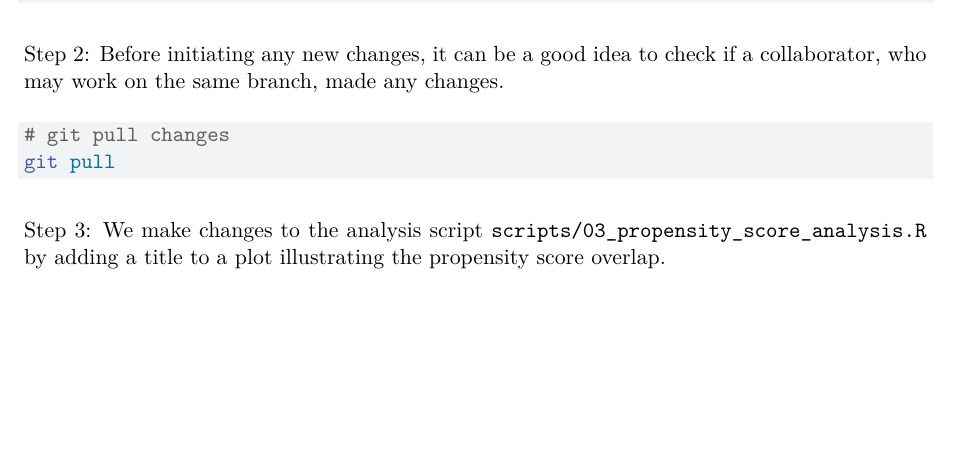
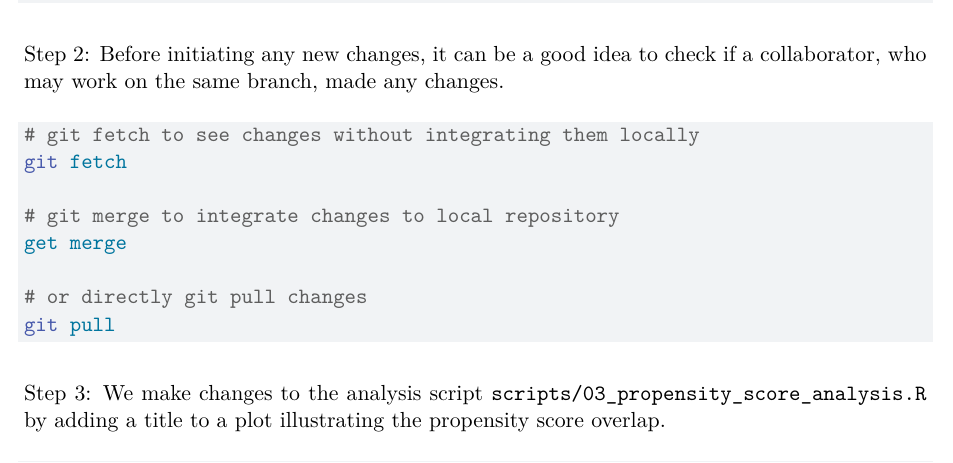
Before and after one commit to janickweberpals/fair-epi, a Quarto document (manuscript/supplement.qmd): part of page 2 of 7, cut so that both start at the same text, the shorter picture padded with empty space. Rendered offline with R 4.5, knitr and Pandoc in place of Quarto, then LaTeX, with nearby package versions.

Commit message:
added git fetch and merge step

````diff
--- a/manuscript/supplement.qmd
+++ b/manuscript/supplement.qmd
@@ -48,7 +48,13 @@ git branch
 Step 2: Before initiating any new changes, it can be a good idea to check if a collaborator, who may work on the same branch, made any changes.
 
 ```{bash, eval = FALSE, echo = TRUE}
-# git pull changes
+# git fetch to see changes without integrating them locally
+git fetch
+
+# git merge to integrate changes to local repository
+get merge
+
+# or directly git pull changes
 git pull
 ```
 
````
